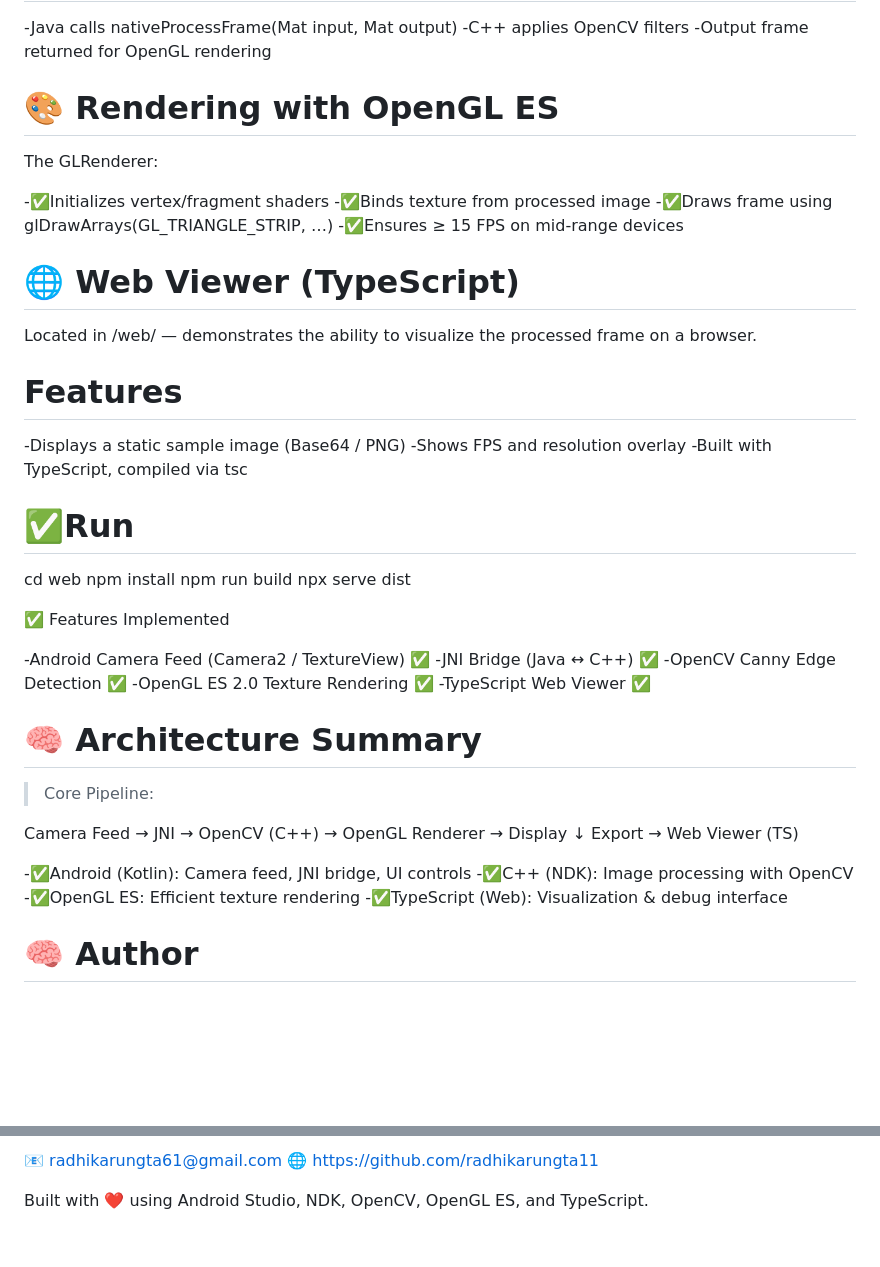
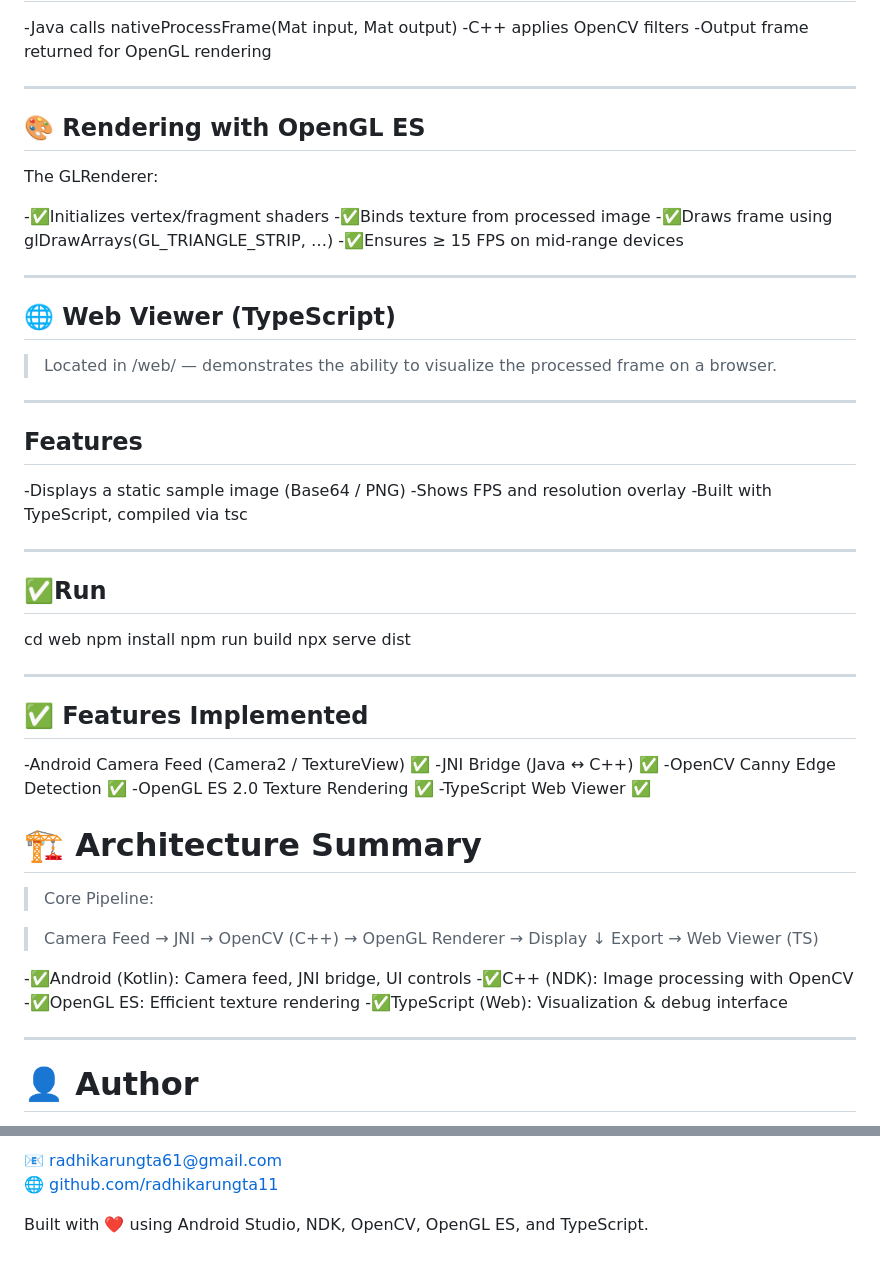
Before and after one commit to radhikarungta11/Edge_Viewer, a Markdown page: README.md, 2 parts joined by grey strips. Rendered like a GitHub page; blank space fills up the shorter version.

```diff
--- a/README.md
+++ b/README.md
@@ -116,7 +117,9 @@ root
 -C++ applies OpenCV filters
 -Output frame returned for OpenGL rendering
 
-# 🎨 Rendering with OpenGL ES
+---
+
+## 🎨 Rendering with OpenGL ES
 
 The GLRenderer:
 
@@ -125,25 +128,31 @@ The GLRenderer:
 -✅Draws frame using glDrawArrays(GL_TRIANGLE_STRIP, …)
 -✅Ensures ≥ 15 FPS on mid-range devices
 
-# 🌐 Web Viewer (TypeScript)
+---
 
-Located in /web/ — demonstrates the ability to visualize the processed frame on a browser.
+## 🌐 Web Viewer (TypeScript)
 
-# Features
+> Located in /web/ — demonstrates the ability to visualize the processed frame on a browser.
+---
+
+## Features
 
 -Displays a static sample image (Base64 / PNG)
 -Shows FPS and resolution overlay
 -Built with TypeScript, compiled via tsc
 
- # ✅Run
+---
+
+ ## ✅Run
 
 cd web
 npm install
 npm run build
 npx serve dist
 
+---
 
-✅ Features Implemented
+## ✅ Features Implemented
 
 -Android Camera Feed (Camera2 / TextureView)	✅
 -JNI Bridge (Java ↔ C++)	✅
@@ -152,11 +161,11 @@ npx serve dist
 -TypeScript Web Viewer	✅
 
 
-# 🧠 Architecture Summary
+# 🏗️ Architecture Summary
 
 >Core Pipeline:
 
-Camera Feed → JNI → OpenCV (C++) → OpenGL Renderer → Display
+> Camera Feed → JNI → OpenCV (C++) → OpenGL Renderer → Display
                                      ↓
                              Export → Web Viewer (TS)
 
@@ -165,6 +174,7 @@ Camera Feed → JNI → OpenCV (C++) → OpenGL Renderer → Display
 -✅OpenGL ES: Efficient texture rendering
 -✅TypeScript (Web): Visualization & debug interface
 
+---
 
-# 🧠 Author
+# 👤 Author
 
@@ -172,5 +182,6 @@ RADHIKA RUNGTA
 
-📧 radhikarungta61@gmail.com
-🌐 https://github.com/radhikarungta11
+📧 [radhikarungta61@gmail.com](mailto:radhikarungta61@gmail.com)
+🌐 [github.com/radhikarungta11](https://github.com/radhikarungta11)
+
 
 Built with ❤️ using Android Studio, NDK, OpenCV, OpenGL ES, and TypeScript.
```
Also changed, not shown: other parts of README.md (+15 -14 lines).
